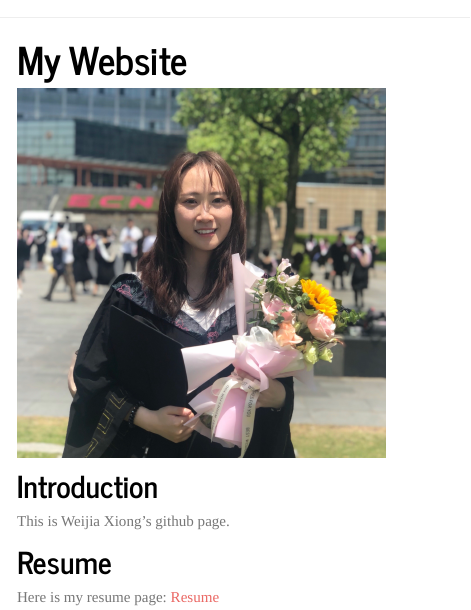
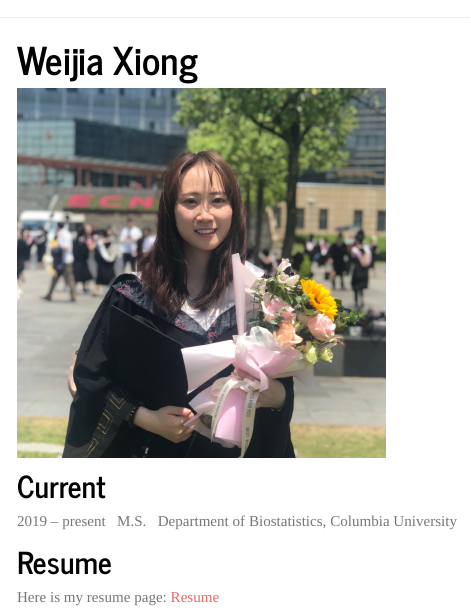
Before and after one commit to wx2233/wx2233.github.io, an R Markdown document (index.Rmd): the page in a window 1100 px wide, from its top. The pictures show the output file index.html that the author committed with the source, opened offline; library style sheets and scripts come from the installed R packages; menus at the side of the page are left out.

Commit message:
Change the index

```diff
--- a/index.Rmd
+++ b/index.Rmd
@@ -1,5 +1,5 @@
 ---
-title: "My Website"
+title: "Weijia Xiong"
 output:
   html_document:
     toc: true
@@ -9,8 +9,9 @@ output:
 
 <img src="image/photo1.jpg" style="width:50%">
 
-## Introduction
-This is Weijia Xiong's github page.
+## Current
+2019 -- present    &nbsp;  M.S.  &nbsp;  Department of Biostatistics, Columbia University
+
 
 ## Resume
 Here is my resume page: [Resume](https://wx2233.github.io/resume.html)
```
Also changed, not shown: index.html, 2 other files.
